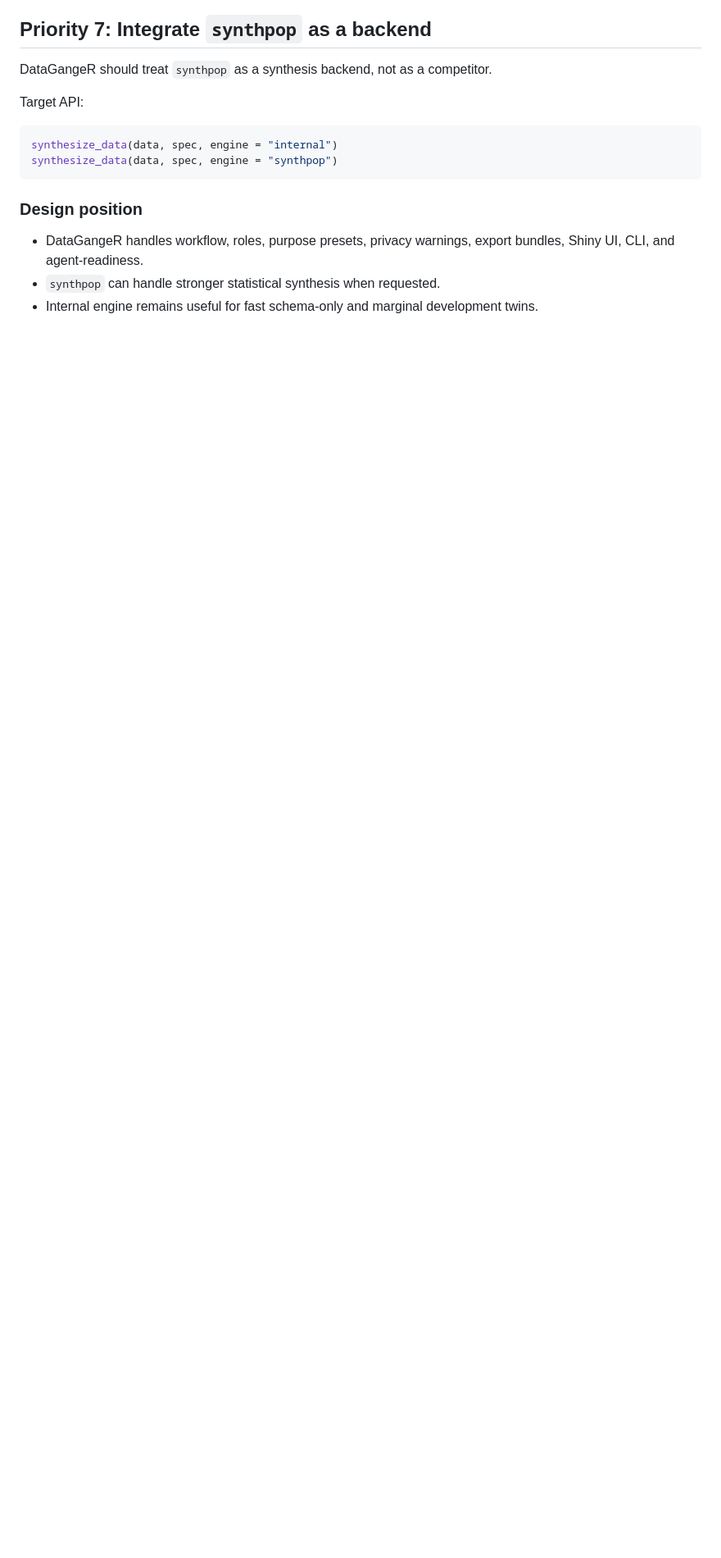
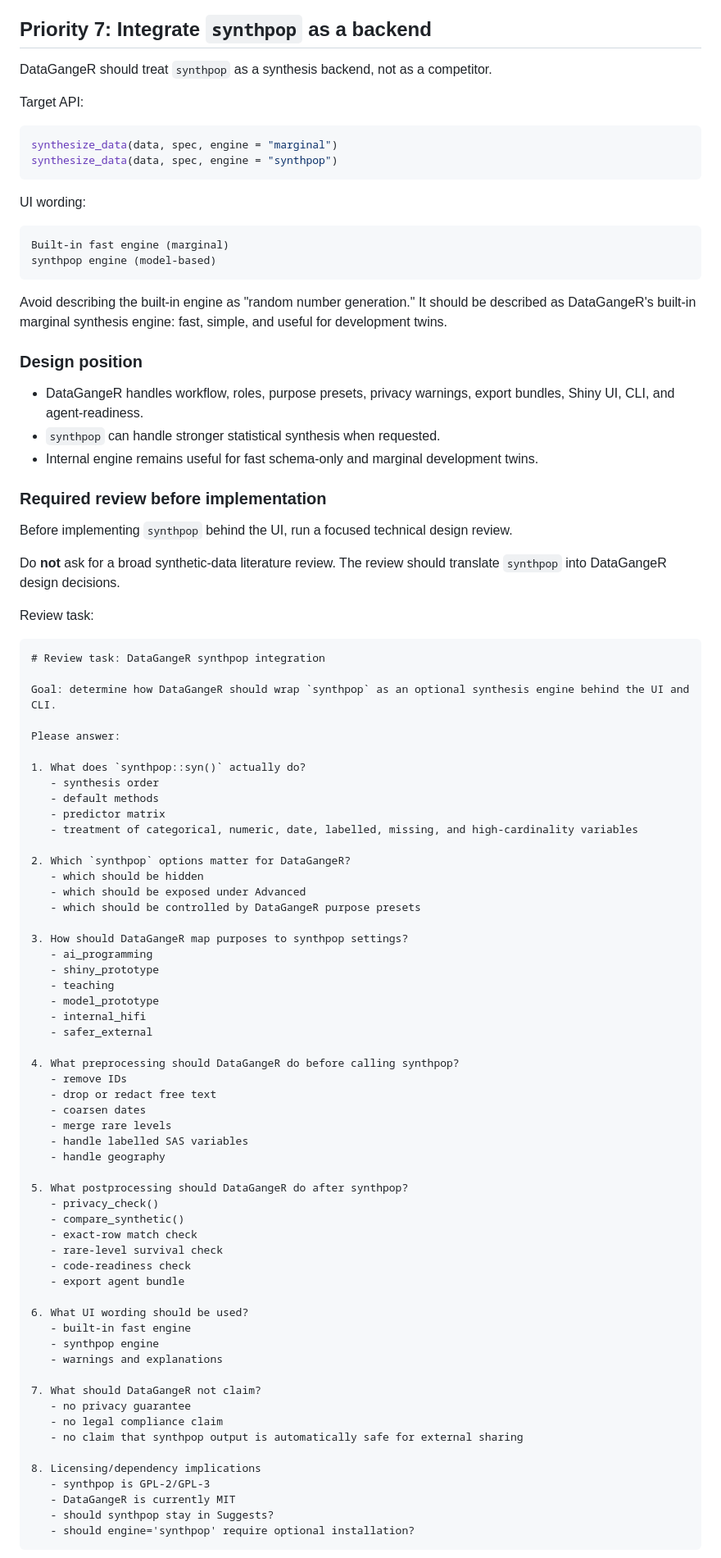
Before and after one commit to lennon-li/dataganger, a Markdown page: todo.md, the part around one of its changes. Shown at 82% size. Drawn GitHub-style; blank space fills up the shorter version.

Commit message:
Add synthpop integration review subsection

````diff
--- a/todo.md
+++ b/todo.md
@@ -255,9 +255,18 @@ DataGangeR should treat `synthpop` as a synthesis backend, not as a competitor.
 Target API:
 
 ```r
-synthesize_data(data, spec, engine = "internal")
+synthesize_data(data, spec, engine = "marginal")
 synthesize_data(data, spec, engine = "synthpop")
 ```
+
+UI wording:
+
+```text
+Built-in fast engine (marginal)
+synthpop engine (model-based)
+```
+
+Avoid describing the built-in engine as "random number generation." It should be described as DataGangeR's built-in marginal synthesis engine: fast, simple, and useful for development twins.
 
 ### Design position
 
@@ -265,3 +274,70 @@ synthesize_data(data, spec, engine = "synthpop")
 - `synthpop` can handle stronger statistical synthesis when requested.
 - Internal engine remains useful for fast schema-only and marginal development twins.
 
+### Required review before implementation
+
+Before implementing `synthpop` behind the UI, run a focused technical design review.
+
+Do **not** ask for a broad synthetic-data literature review. The review should translate `synthpop` into DataGangeR design decisions.
+
+Review task:
+
+```markdown
+# Review task: DataGangeR synthpop integration
+
+Goal: determine how DataGangeR should wrap `synthpop` as an optional synthesis engine behind the UI and CLI.
+
+Please answer:
+
+1. What does `synthpop::syn()` actually do?
+   - synthesis order
+   - default methods
+   - predictor matrix
+   - treatment of categorical, numeric, date, labelled, missing, and high-cardinality variables
+
+2. Which `synthpop` options matter for DataGangeR?
+   - which should be hidden
+   - which should be exposed under Advanced
+   - which should be controlled by DataGangeR purpose presets
+
+3. How should DataGangeR map purposes to synthpop settings?
+   - ai_programming
+   - shiny_prototype
+   - teaching
+   - model_prototype
+   - internal_hifi
+   - safer_external
+
+4. What preprocessing should DataGangeR do before calling synthpop?
+   - remove IDs
+   - drop or redact free text
+   - coarsen dates
+   - merge rare levels
+   - handle labelled SAS variables
+   - handle geography
+
+5. What postprocessing should DataGangeR do after synthpop?
+   - privacy_check()
+   - compare_synthetic()
+   - exact-row match check
+   - rare-level survival check
+   - code-readiness check
+   - export agent bundle
+
+6. What UI wording should be used?
+   - built-in fast engine
+   - synthpop engine
+   - warnings and explanations
+
+7. What should DataGangeR not claim?
+   - no privacy guarantee
+   - no legal compliance claim
+   - no claim that synthpop output is automatically safe for external sharing
+
+8. Licensing/dependency implications
+   - synthpop is GPL-2/GPL-3
+   - DataGangeR is currently MIT
+   - should synthpop stay in Suggests?
+   - should engine='synthpop' require optional installation?
+```
+
````
Also changed, not shown: other parts of todo.md (+47 -4 lines).
